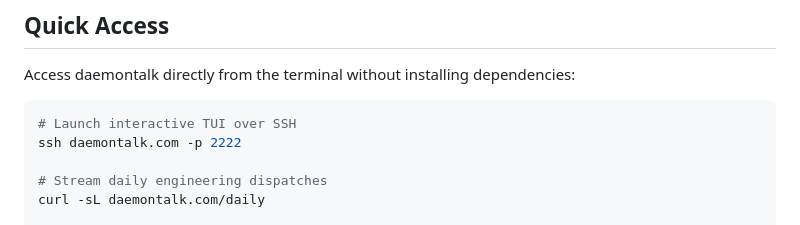
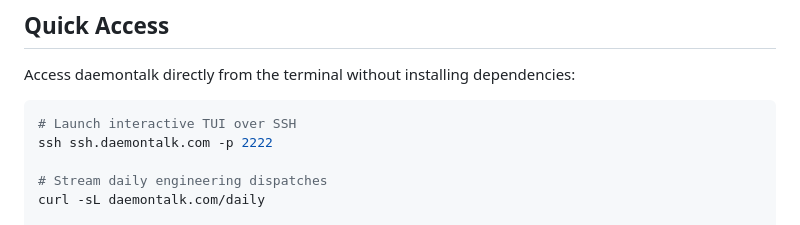
Before and after one commit to dafagareth/daemontalk, a Markdown page: README.md, the part around the change. GitHub-like rendering.

Commit message:
Fix SSH command in README
Update SSH command to use the correct hostname.

````diff
--- a/README.md
+++ b/README.md
@@ -10,7 +10,7 @@ Access daemontalk directly from the terminal without installing dependencies:
 
 ```bash
 # Launch interactive TUI over SSH
-ssh daemontalk.com -p 2222
+ssh ssh.daemontalk.com -p 2222
 
 # Stream daily engineering dispatches
 curl -sL daemontalk.com/daily
````
